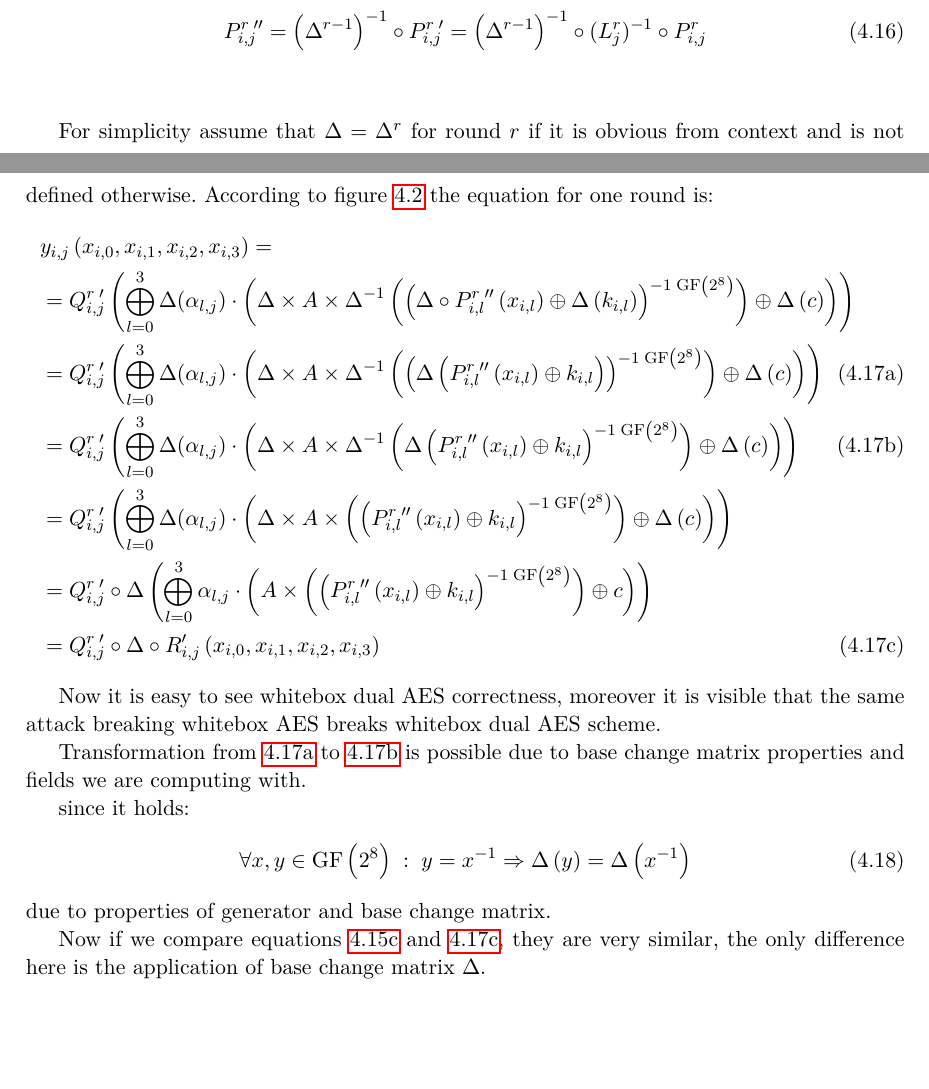
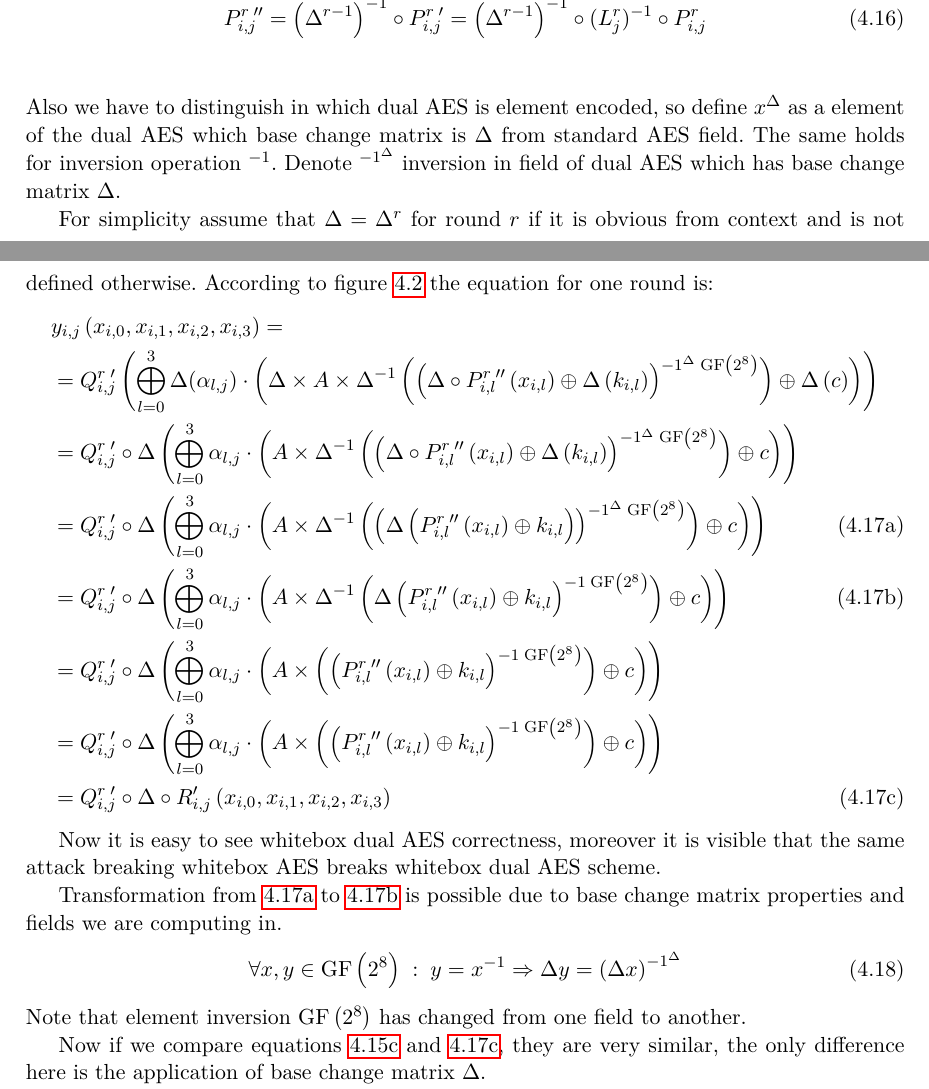
Before and after one commit to ph4r05/masterThesis, a LaTeX thesis (thesis.tex): two parts of pages 22 and 23 of 37, joined at a grey line, cut so that both start at the same text, the shorter picture padded with empty space. The pictures show the PDF file thesis.pdf that the author committed with the source.

Commit message:
proof fixed

```diff
--- a/thesis.tex
+++ b/thesis.tex
@@ -666,10 +666,12 @@ Introduction here
 	\begin{equation}
 	    P^{r \; \prime\prime}_{i,j} = \left(\Delta^{r-1}\right)^{-1} \circ P^{r \; \prime}_{i,j} = \left(\Delta^{r-1}\right)^{-1} \circ (L^{r}_{j})^{-1} \circ P^{r}_{i,j} \label{eq:ioencoding_abstract_p}
 	\end{equation}
+	Also we have to distinguish in which dual AES is element encoded, so define $x^{\Delta}$ as a element of the dual AES which base change matrix is $\Delta$ from standard AES field.
+	The same holds for inversion operation $^{-1}$. Denote $^{-1^{\Delta}}$ inversion in field of dual AES which has base change matrix $\Delta$.
 
 	For simplicity assume that $\Delta = \Delta^r$ for round $r$ if it is obvious from context and is not defined otherwise.
 	According to figure \ref{fig:wbaesdual} the equation for one round is:
 	\begin{subequations} \label{eq:wb_dual_aes_r_proof}
 	\begin{align}
 	& y_{i,j}\left(x_{i,0}, x_{i,1}, x_{i,2}, x_{i,3}\right) = \nonumber \\
-	&= Q^{r \; \prime}_{i,j}              \left( \bigoplus^3_{l=0} \Delta(\alpha_{l,j}) \cdot \left( \Delta \times A \times \Delta^{-1} \left(               \left(\Delta \circ P^{r \; \prime\prime}_{i,l}\left(x_{i,l}\right) \oplus \Delta\left(k_{i,l}\right) \right)^{-1\; \gfe} \right) \oplus \Delta \left(c\right) \right) \right) \nonumber \\
+	&= Q^{r \; \prime}_{i,j}              \left( \bigoplus^3_{l=0} \Delta(\alpha_{l,j}) \cdot \left( \Delta \times A \times \Delta^{-1} \left(               \left(\Delta \circ P^{r \; \prime\prime}_{i,l}\left(x_{i,l}\right) \oplus \Delta\left(k_{i,l}\right) \right)^{-1^{\Delta}\; \gfe} \right) \oplus \Delta \left(c\right) \right) \right) \nonumber \\
@@ -690,8 +689,8 @@ Introduction here
-	since it holds:
+	Transformation from \ref{eq:wb_dual_aes_r_proof1} to \ref{eq:wb_dual_aes_r_proof2} is possible due to base change matrix properties and fields we are computing in.
 	\begin{align}
-	    \forall x,y \in \gfe \; : \; y = x^{-1} \Rightarrow \Delta \left(y\right) = \Delta \left( x^{-1} \right)
+	    \forall x,y \in \gfe \; : \; y = x^{-1} \Rightarrow  \Delta y = \left( \Delta x \right)^{-1^{\Delta}}
 	\end{align}
-	due to properties of generator and base change matrix.
+	Note that element inversion $\gfe$ has changed from one field to another.
 
 	Now if we compare equations \ref{eq:whitebox_aes_roud} and \ref{eq:wb_dual_aes_r_prooffinal}, they are very similar,
 	the only difference here is the application of base change matrix $\Delta$.
```
Also changed, not shown: thesis.pdf, thesis.tex (13 more changed lines).
